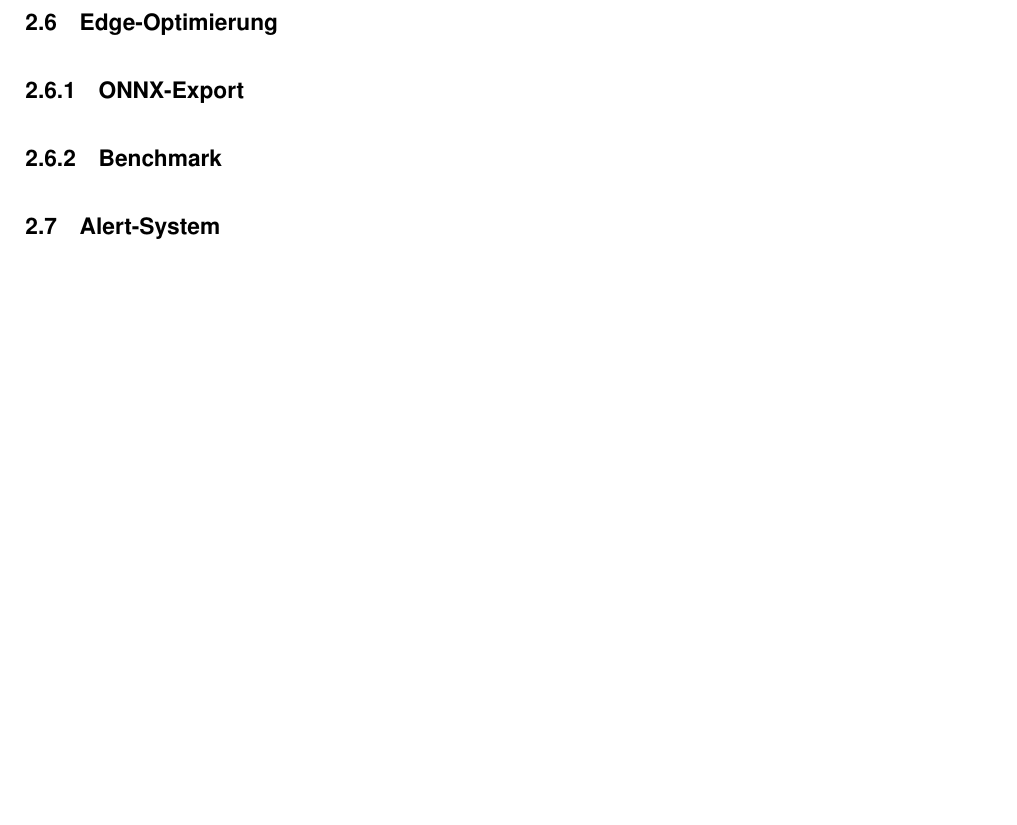
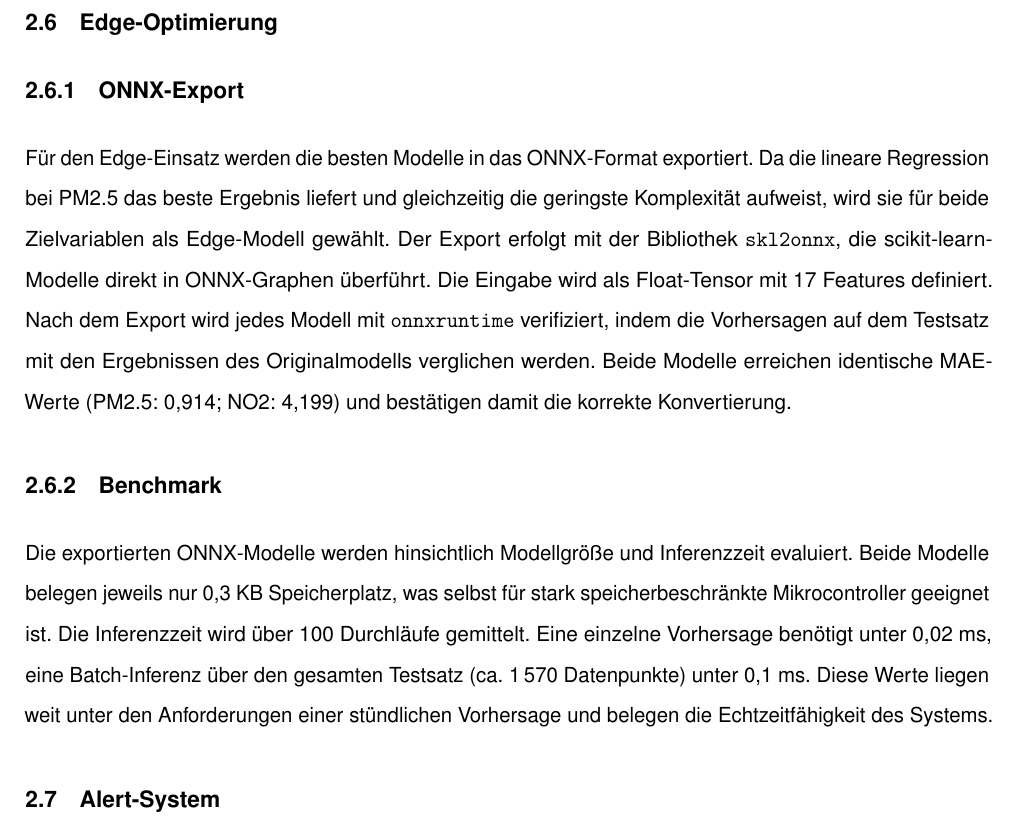
Before and after one commit to svenb23/EdgeAI, a LaTeX document (reports/report.tex): part of page 12 of 15, cut so that both start at the same text, the shorter picture padded with empty space. Compiled offline with pdfLaTeX.

Commit message:
Add edge optimization section with ONNX export and benchmark results

```diff
--- a/reports/report.tex
+++ b/reports/report.tex
@@ -350,10 +350,23 @@
 
 \subsection{Edge-Optimierung}
 \subsubsection{ONNX-Export}
-% TODO: skl2onnx, torch.onnx.export, Modellgroessen
+Für den Edge-Einsatz werden die besten Modelle in das \ac{ONNX}-Format exportiert. Da die
+lineare Regression bei PM2.5 das beste Ergebnis liefert und gleichzeitig die geringste
+Komplexität aufweist, wird sie für beide Zielvariablen als Edge-Modell gewählt. Der Export
+erfolgt mit der Bibliothek \texttt{skl2onnx}, die scikit-learn-Modelle direkt in
+\ac{ONNX}-Graphen überführt. Die Eingabe wird als Float-Tensor mit 17~Features definiert.
+Nach dem Export wird jedes Modell mit \texttt{onnxruntime} verifiziert, indem die Vorhersagen
+auf dem Testsatz mit den Ergebnissen des Originalmodells verglichen werden. Beide Modelle
+erreichen identische MAE-Werte (PM2.5: 0,914; NO2: 4,199) und bestätigen damit die
+korrekte Konvertierung.
 
 \subsubsection{Benchmark}
-% TODO: Inferenzzeit (Single/Batch), Modellgroesse
+Die exportierten \ac{ONNX}-Modelle werden hinsichtlich Modellgröße und Inferenzzeit evaluiert.
+Beide Modelle belegen jeweils nur 0,3~KB Speicherplatz, was selbst für stark
+speicherbeschränkte Mikrocontroller geeignet ist. Die Inferenzzeit wird über 100~Durchläufe
+gemittelt. Eine einzelne Vorhersage benötigt unter 0,02~ms, eine Batch-Inferenz über den
+gesamten Testsatz (ca. 1\,570 Datenpunkte) unter 0,1~ms. Diese Werte liegen weit unter den
+Anforderungen einer stündlichen Vorhersage und belegen die Echtzeitfähigkeit des Systems.
 
 \subsection{Alert-System}
 % TODO: WHO-Grenzwerte, Eskalationsstufen (Gruen/Gelb/Rot), kombinierte PM2.5 + NO2 Bewertung
```
Also changed, not shown: reports/report.pdf.
